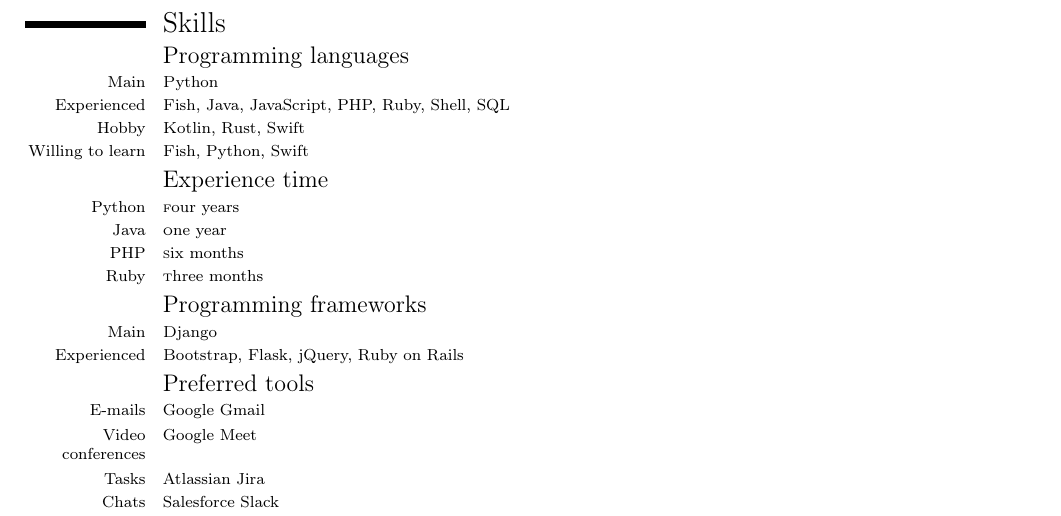
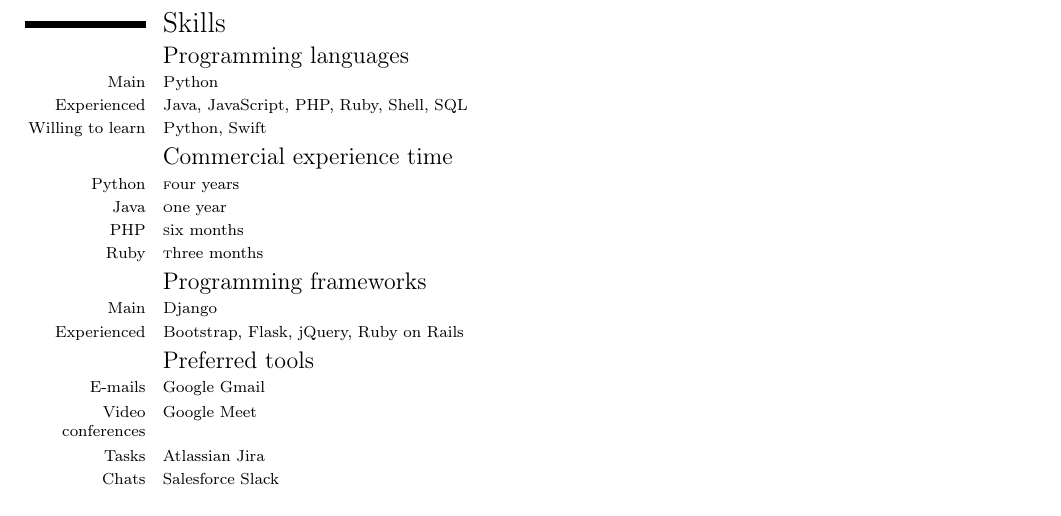
Before and after one commit to wieczorek1990/curriculum-vitae, a LaTeX CV (main.tex): part of page 2 of 2, cut so that both start at the same text. Compiled offline with pdfLaTeX.

Commit message:
Remove Hobby entry.

```diff
--- a/main.tex
+++ b/main.tex
@@ -78,10 +78,9 @@
 \section{Skills}
 \subsection{Programming languages}
 \cvitem{Main}{\textsc Python}
-\cvitem{Experienced}{\textsc Fish, Java, JavaScript, PHP, Ruby, Shell, SQL}
-\cvitem{Hobby}{\textsc Kotlin, Rust, Swift}
-\cvitem{Willing to learn}{\textsc Fish, Python, Swift}
-\subsection{Experience time}
+\cvitem{Experienced}{\textsc Java, JavaScript, PHP, Ruby, Shell, SQL}
+\cvitem{Willing to learn}{\textsc Python, Swift}
+\subsection{Commercial experience time}
 \cvitem{Python}{\textsc four years}
 \cvitem{Java}{\textsc one year}
 \cvitem{PHP}{\textsc six months}
```
